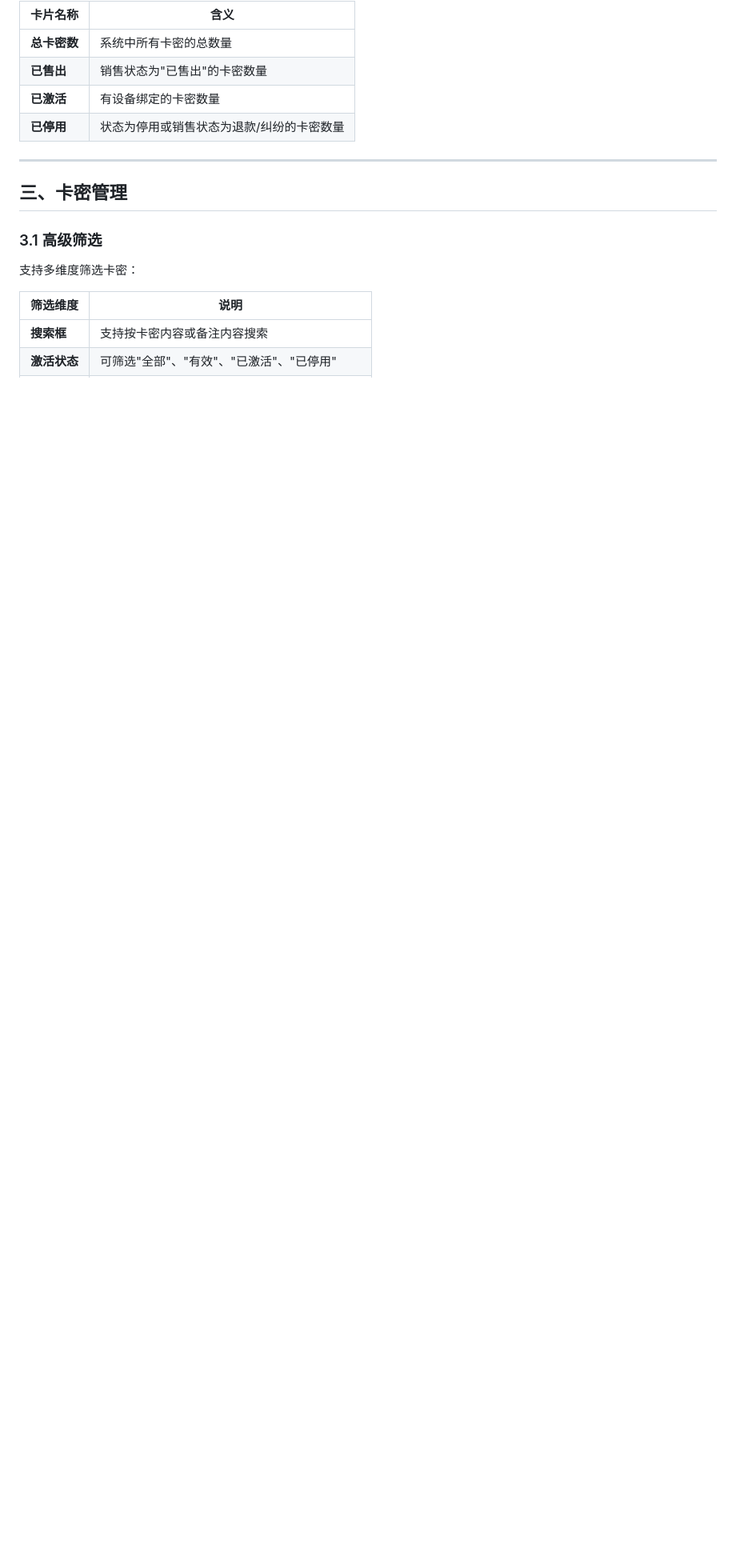
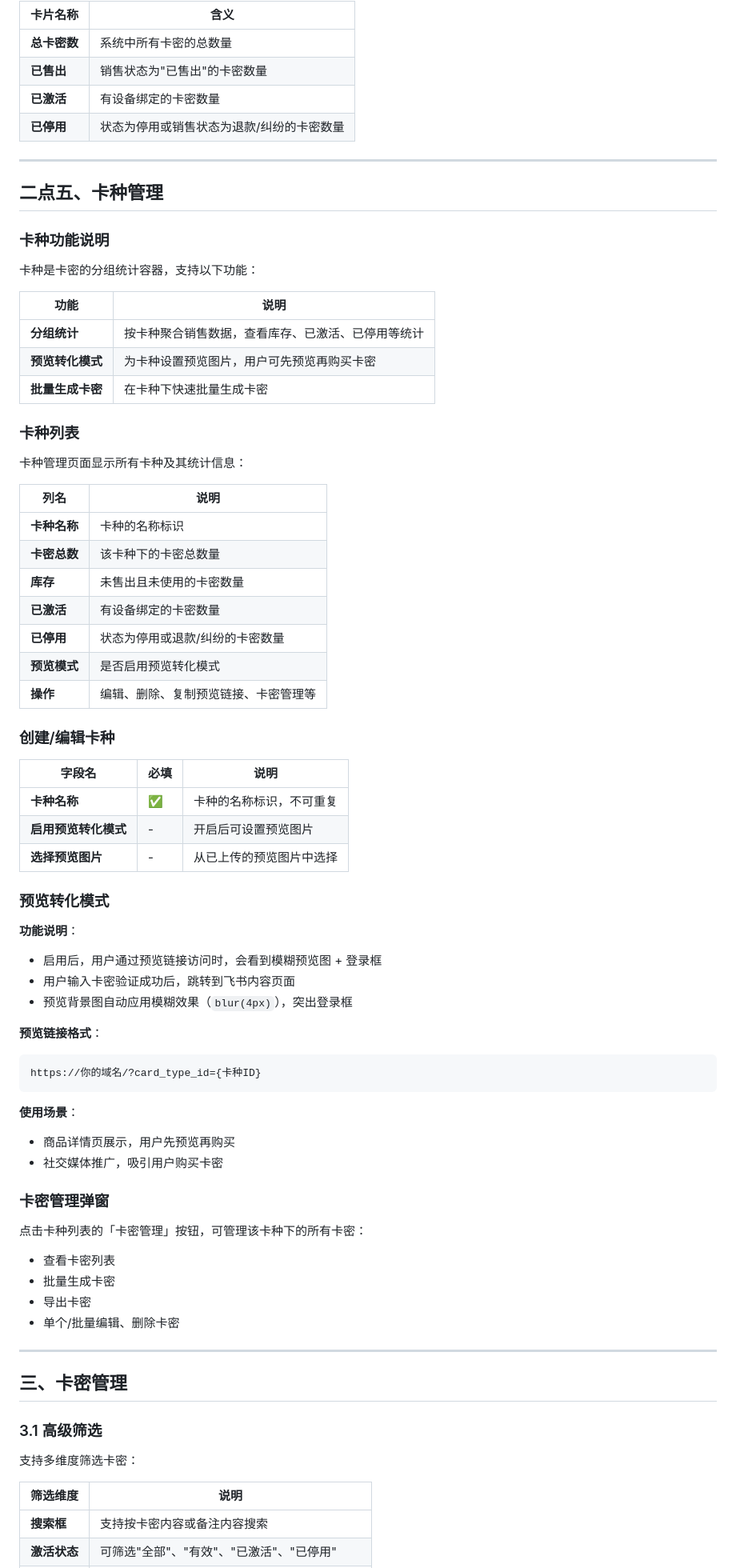
Before and after one commit to qjm150-afk/card-key-system, a Markdown page: docs/后台管理说明书.md, the part around the change. Shown at 80% size. Drawn GitHub-style; blank space fills up the shorter version.

````diff
--- a/docs/后台管理说明书.md
+++ b/docs/后台管理说明书.md
@@ -66,6 +66,67 @@ ADMIN_PASSWORD=你的新密码
 | **已售出** | 销售状态为"已售出"的卡密数量 |
 | **已激活** | 有设备绑定的卡密数量 |
 | **已停用** | 状态为停用或销售状态为退款/纠纷的卡密数量 |
+
+---
+
+## 二点五、卡种管理
+
+### 卡种功能说明
+
+卡种是卡密的分组统计容器，支持以下功能：
+
+| 功能 | 说明 |
+|-----|------|
+| **分组统计** | 按卡种聚合销售数据，查看库存、已激活、已停用等统计 |
+| **预览转化模式** | 为卡种设置预览图片，用户可先预览再购买卡密 |
+| **批量生成卡密** | 在卡种下快速批量生成卡密 |
+
+### 卡种列表
+
+卡种管理页面显示所有卡种及其统计信息：
+
+| 列名 | 说明 |
+|-----|------|
+| **卡种名称** | 卡种的名称标识 |
+| **卡密总数** | 该卡种下的卡密总数量 |
+| **库存** | 未售出且未使用的卡密数量 |
+| **已激活** | 有设备绑定的卡密数量 |
+| **已停用** | 状态为停用或退款/纠纷的卡密数量 |
+| **预览模式** | 是否启用预览转化模式 |
+| **操作** | 编辑、删除、复制预览链接、卡密管理等 |
+
+### 创建/编辑卡种
+
+| 字段名 | 必填 | 说明 |
+|-------|------|------|
+| **卡种名称** | ✅ | 卡种的名称标识，不可重复 |
+| **启用预览转化模式** | - | 开启后可设置预览图片 |
+| **选择预览图片** | - | 从已上传的预览图片中选择 |
+
+### 预览转化模式
+
+**功能说明**：
+- 启用后，用户通过预览链接访问时，会看到模糊预览图 + 登录框
+- 用户输入卡密验证成功后，跳转到飞书内容页面
+- 预览背景图自动应用模糊效果（`blur(4px)`），突出登录框
+
+**预览链接格式**：
+```
+https://你的域名/?card_type_id={卡种ID}
+```
+
+**使用场景**：
+- 商品详情页展示，用户先预览再购买
+- 社交媒体推广，吸引用户购买卡密
+
+### 卡密管理弹窗
+
+点击卡种列表的「卡密管理」按钮，可管理该卡种下的所有卡密：
+
+- 查看卡密列表
+- 批量生成卡密
+- 导出卡密
+- 单个/批量编辑、删除卡密
 
 ---
 
````
Also changed, not shown: docs/压缩摘要.md (+39 -38 lines), docs/开发日志归档.md (+46 -0 lines).
